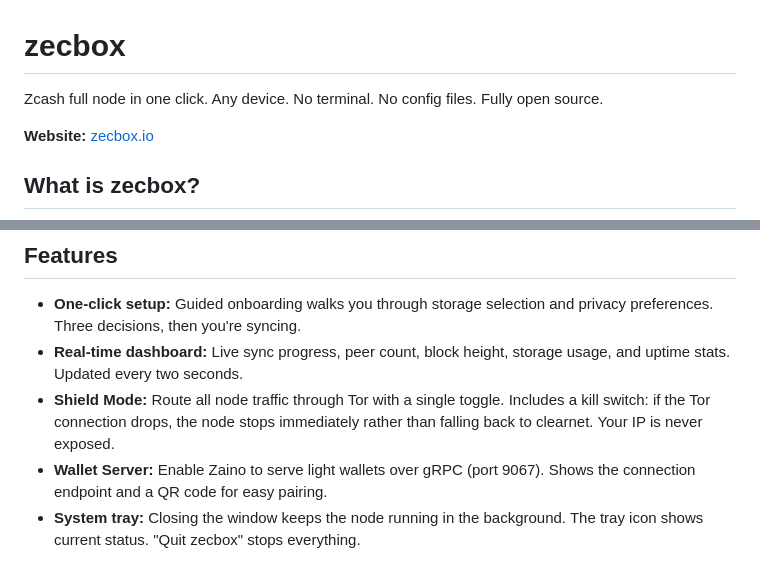
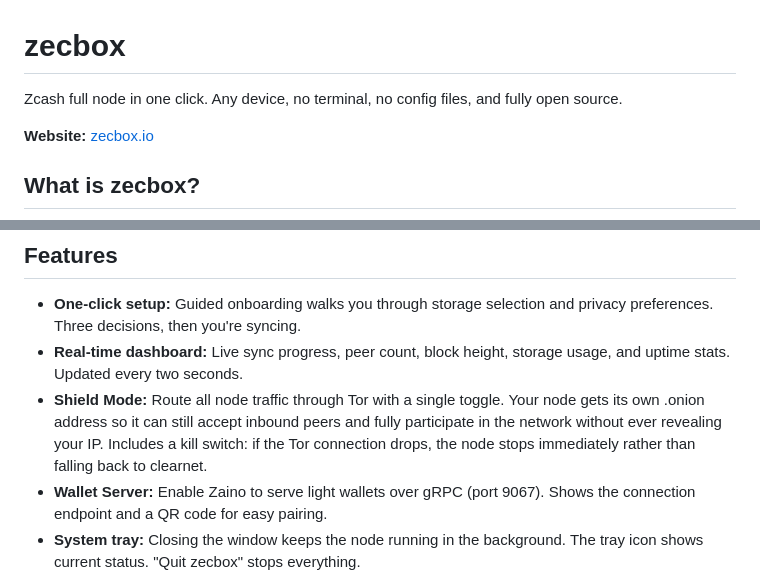
Before and after one commit to stefanmirrors/zecbox, a Markdown page: README.md, 2 parts joined by grey strips. GitHub-like rendering.

Commit message:
Update README tagline formatting and Shield Mode description

```diff
--- a/README.md
+++ b/README.md
@@ -1,6 +1,6 @@
 # zecbox
 
-Zcash full node in one click. Any device. No terminal. No config files. Fully open source.
+Zcash full node in one click. Any device, no terminal, no config files, and fully open source.
 
 **Website:** [zecbox.io](https://zecbox.io)
 
@@ -14,7 +14,7 @@ zecbox is built with [Tauri](https://tauri.app/) (Rust backend + native webview)
 
 - **One-click setup:** Guided onboarding walks you through storage selection and privacy preferences. Three decisions, then you're syncing.
 - **Real-time dashboard:** Live sync progress, peer count, block height, storage usage, and uptime stats. Updated every two seconds.
-- **Shield Mode:** Route all node traffic through Tor with a single toggle. Includes a kill switch: if the Tor connection drops, the node stops immediately rather than falling back to clearnet. Your IP is never exposed.
+- **Shield Mode:** Route all node traffic through Tor with a single toggle. Your node gets its own .onion address so it can still accept inbound peers and fully participate in the network without ever revealing your IP. Includes a kill switch: if the Tor connection drops, the node stops immediately rather than falling back to clearnet.
 - **Wallet Server:** Enable Zaino to serve light wallets over gRPC (port 9067). Shows the connection endpoint and a QR code for easy pairing.
 - **System tray:** Closing the window keeps the node running in the background. The tray icon shows current status. "Quit zecbox" stops everything.
 - **Auto-updates:** The app checks for updates to itself and to the bundled binaries (zebrad, Zaino, Arti). Binary updates are verified with SHA256 before swapping.
```
